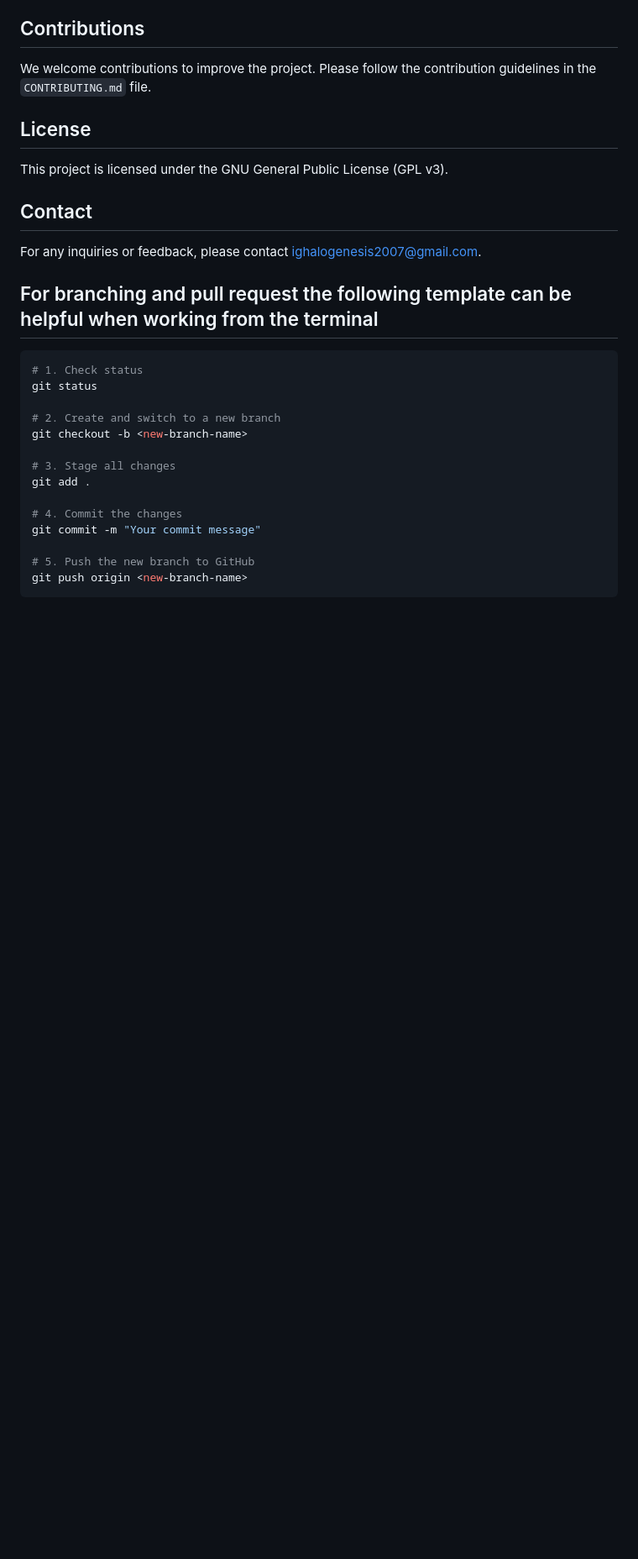
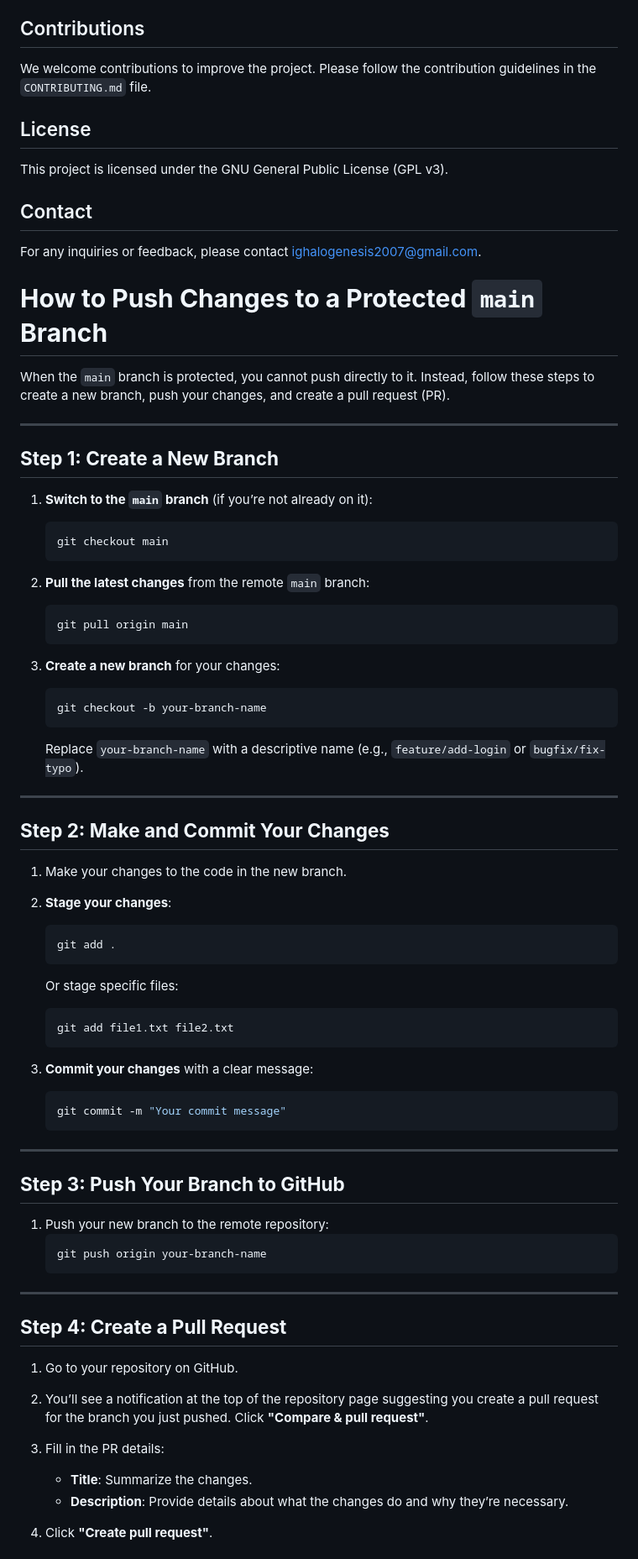
Before and after one commit to Osalotioman/asfe, a Markdown page: README.md, the part around one of its changes. Shown at 84% size. Rendered like a GitHub page; blank space fills up the shorter version.

Commit message:
Updated README.md to include a better description of how to make changes when your main branch is protected.

````diff
--- a/README.md
+++ b/README.md
@@ -99,20 +99,70 @@ This project is licensed under the GNU General Public License (GPL v3).
 For any inquiries or feedback, please contact [ighalogenesis2007@gmail.com](ighalogenesis2007@gmail.com).
 
 
-## For branching and pull request the following template can be helpful when working from the terminal
-```bash
-# 1. Check status
-git status
+# **How to Push Changes to a Protected `main` Branch**
 
-# 2. Create and switch to a new branch
-git checkout -b <new-branch-name>
+When the `main` branch is protected, you cannot push directly to it. Instead, follow these steps to create a new branch, push your changes, and create a pull request (PR).
 
-# 3. Stage all changes
-git add .
+---
 
-# 4. Commit the changes
-git commit -m "Your commit message"
+## **Step 1: Create a New Branch**
 
-# 5. Push the new branch to GitHub
-git push origin <new-branch-name>
-```
+1. **Switch to the `main` branch** (if you’re not already on it):
+   ```bash
+   git checkout main
+   ```
+
+2. **Pull the latest changes** from the remote `main` branch:
+   ```bash
+   git pull origin main
+   ```
+
+3. **Create a new branch** for your changes:
+   ```bash
+   git checkout -b your-branch-name
+   ```
+   Replace `your-branch-name` with a descriptive name (e.g., `feature/add-login` or `bugfix/fix-typo`).
+
+---
+
+## **Step 2: Make and Commit Your Changes**
+
+1. Make your changes to the code in the new branch.
+
+2. **Stage your changes**:
+   ```bash
+   git add .
+   ```
+   Or stage specific files:
+   ```bash
+   git add file1.txt file2.txt
+   ```
+
+3. **Commit your changes** with a clear message:
+   ```bash
+   git commit -m "Your commit message"
+   ```
+
+---
+
+## **Step 3: Push Your Branch to GitHub**
+
+1. Push your new branch to the remote repository:
+   ```bash
+   git push origin your-branch-name
+   ```
+
+---
+
+## **Step 4: Create a Pull Request**
+
+1. Go to your repository on GitHub.
+
+2. You’ll see a notification at the top of the repository page suggesting you create a pull request for the branch you just pushed. Click **"Compare & pull request"**.
+
+3. Fill in the PR details:
+   - **Title**: Summarize the changes.
+   - **Description**: Provide details about what the changes do and why they’re necessary.
+
+4. Click **"Create pull request"**.
+
````
Also changed, not shown: other parts of README.md (+24 -0 lines).
